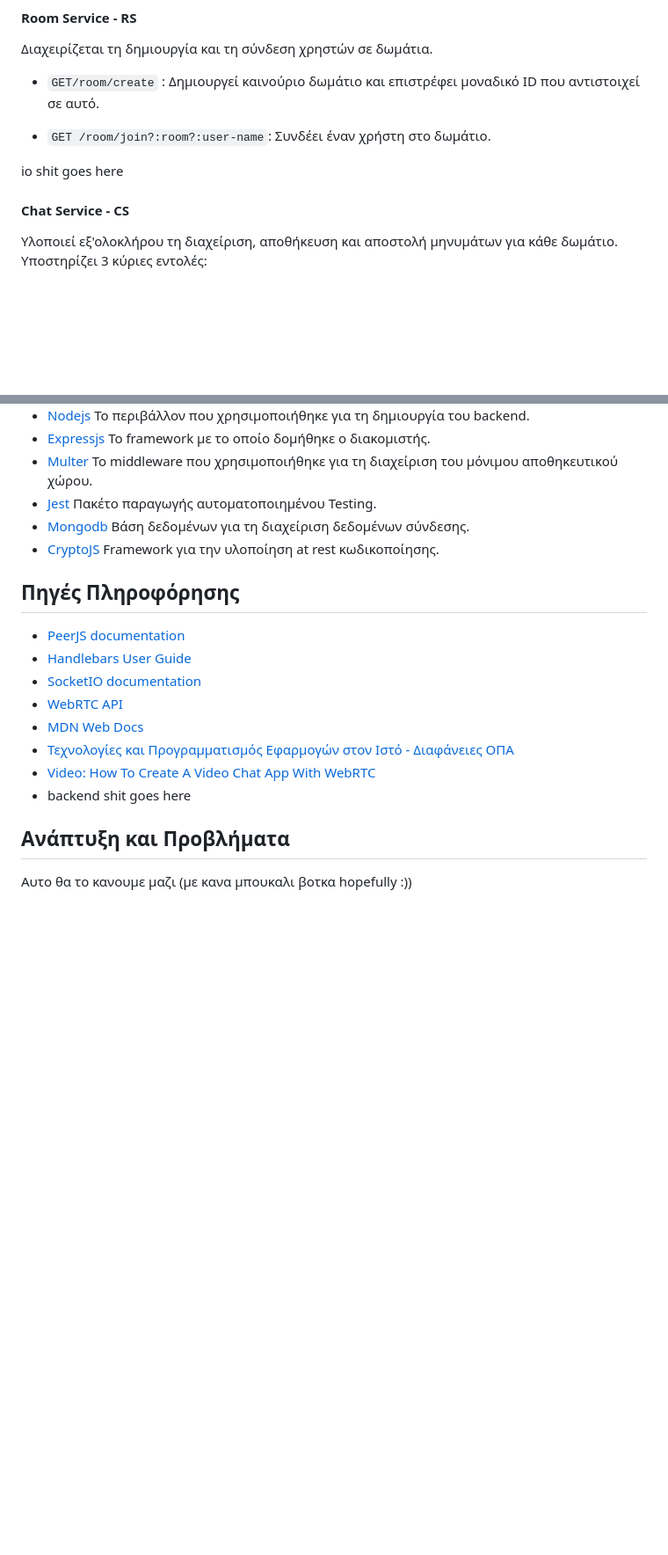
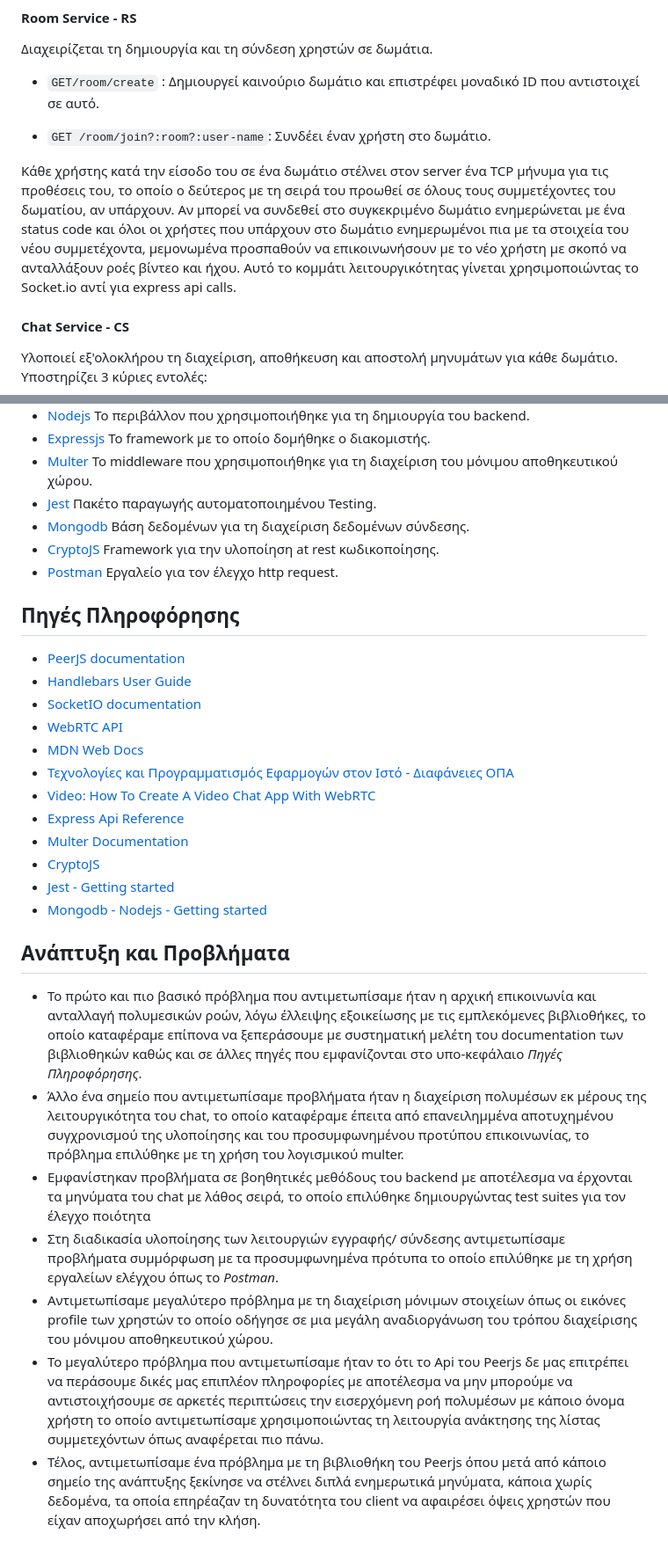
Before and after one commit to dimits-ts/Telefrog-WebRTC, a Markdown page: Docs/Docs.md, 2 parts joined by grey strips. Shown at 88% size. Drawn GitHub-style; blank space fills up the shorter version.

Commit message:
Completed doc part 1

```diff
--- a/Docs/Docs.md
+++ b/Docs/Docs.md
@@ -76,7 +76,11 @@ Front-end: HTML/CSS, Client-side scripts, Web RTC, Media servers
 
 - `GET /room/join?:room?:user-name`: Συνδέει έναν χρήστη στο δωμάτιο.
 
-io shit goes here
+Κάθε χρήστης κατά την είσοδο του σε ένα δωμάτιο στέλνει στον server ένα TCP μήνυμα για τις προθέσεις του, το οποίο ο
+δεύτερος με τη σειρά του προωθεί σε όλους τους συμμετέχοντες του δωματίου, αν υπάρχουν. Αν μπορεί να συνδεθεί στο
+συγκεκριμένο δωμάτιο ενημερώνεται με ένα status code και όλοι οι χρήστες που υπάρχουν στο δωμάτιο ενημερωμένοι πια με
+τα στοιχεία του νέου συμμετέχοντα, μεμονωμένα προσπαθούν να επικοινωνήσουν με το νέο χρήστη με σκοπό να ανταλλάξουν ροές
+βίντεο και ήχου. Αυτό το κομμάτι λειτουργικότητας γίνεται χρησιμοποιώντας το Socket.io αντί για express api calls.
 
 #### Chat Service - CS
 
@@ -180,7 +184,8 @@ _(Η εργασία δομήθηκε με τη χρήση της Typescript)_
   αποθηκευτικού χώρου.
 - [Jest](https://jestjs.io) Πακέτο παραγωγής αυτοματοποιημένου Testing.
 - [Mongodb](https://www.mongodb.com) Βάση δεδομένων για τη διαχείριση δεδομένων σύνδεσης.
-- [CryptoJS](https://cryptojs.gitbook.io/docs/) Framework για την υλοποίηση at rest κωδικοποίησης.
+- [CryptoJS](https://cryptojs.gitbook.io) Framework για την υλοποίηση at rest κωδικοποίησης.
+- [Postman](https://www.postman.com) Εργαλείο για τον έλεγχο http request.
 
 ## Πηγές Πληροφόρησης
 
@@ -191,8 +196,30 @@ _(Η εργασία δομήθηκε με τη χρήση της Typescript)_
 - [MDN Web Docs](https://developer.mozilla.org/en-US/)
 - [Τεχνολογίες και Προγραμματισμός Εφαρμογών στον Ιστό - Διαφάνειες ΟΠΑ](https://eclass.aueb.gr/courses/INF384/)
 - [Video: How To Create A Video Chat App With WebRTC](https://www.youtube.com/watch?v=DvlyzDZDEq4)
-- backend shit goes here
+- [Express Api Reference](https://expressjs.com/en/4x/api.html)
+- [Multer Documentation](https://www.npmjs.com/package/multer)
+- [CryptoJS](https://cryptojs.gitbook.io/docs/)
+- [Jest - Getting started](https://jestjs.io/docs/getting-started)
+- [Mongodb - Nodejs - Getting started](https://www.mongodb.com/docs/drivers/node/current/)
 
 ## Ανάπτυξη και Προβλήματα
 
-Αυτο θα το κανουμε μαζι (με κανα μπουκαλι βοτκα hopefully :))
+- Το πρώτο και πιο βασικό πρόβλημα που αντιμετωπίσαμε ήταν η αρχική επικοινωνία και ανταλλαγή πολυμεσικών ροών, λόγω
+  έλλειψης εξοικείωσης με τις εμπλεκόμενες βιβλιοθήκες, το οποίο καταφέραμε επίπονα να ξεπεράσουμε με συστηματική μελέτη
+  του documentation των βιβλιοθηκών καθώς και σε άλλες πηγές που εμφανίζονται στο υπο-κεφάλαιο _Πηγές Πληροφόρησης_.
+- Άλλο ένα σημείο που αντιμετωπίσαμε προβλήματα ήταν η διαχείριση πολυμέσων εκ μέρους της λειτουργικότητα του chat, το
+  οποίο καταφέραμε έπειτα από επανειλημμένα αποτυχημένου συγχρονισμού της υλοποίησης και του προσυμφωνημένου προτύπου
+  επικοινωνίας, το πρόβλημα επιλύθηκε με τη χρήση του λογισμικού multer.
+- Εμφανίστηκαν προβλήματα σε βοηθητικές μεθόδους του backend με αποτέλεσμα να έρχονται τα μηνύματα του chat με λάθος
+  σειρά, το οποίο επιλύθηκε δημιουργώντας test suites για τον έλεγχο ποιότητα
+- Στη διαδικασία υλοποίησης των λειτουργιών εγγραφής/ σύνδεσης αντιμετωπίσαμε προβλήματα συμμόρφωση με τα προσυμφωνημένα
+  πρότυπα το οποίο επιλύθηκε με τη χρήση εργαλείων ελέγχου όπως το _Postman_.
+- Αντιμετωπίσαμε μεγαλύτερο πρόβλημα με τη διαχείριση μόνιμων στοιχείων όπως οι εικόνες profile των χρηστών το οποίο
+  οδήγησε σε μια μεγάλη αναδιοργάνωση του τρόπου διαχείρισης του μόνιμου αποθηκευτικού χώρου.
+- Το μεγαλύτερο πρόβλημα που αντιμετωπίσαμε ήταν το ότι το Api του Peerjs δε μας επιτρέπει να περάσουμε δικές μας
+  επιπλέον πληροφορίες με αποτέλεσμα να μην μπορούμε να αντιστοιχήσουμε σε αρκετές περιπτώσεις την εισερχόμενη ροή
+  πολυμέσων με κάποιο όνομα χρήστη το οποίο αντιμετωπίσαμε χρησιμοποιώντας τη λειτουργία ανάκτησης της λίστας
+  συμμετεχόντων όπως αναφέρεται πιο πάνω.
+- Τέλος, αντιμετωπίσαμε ένα πρόβλημα με τη βιβλιοθήκη του Peerjs όπου μετά από κάποιο σημείο της ανάπτυξης ξεκίνησε να
+  στέλνει διπλά ενημερωτικά μηνύματα, κάποια χωρίς δεδομένα, τα οποία επηρέαζαν τη δυνατότητα του client να αφαιρέσει
+  όψεις χρηστών που είχαν αποχωρήσει από την κλήση.
```
Also changed, not shown: other parts of Docs/Docs.md (+2 -2 lines).
